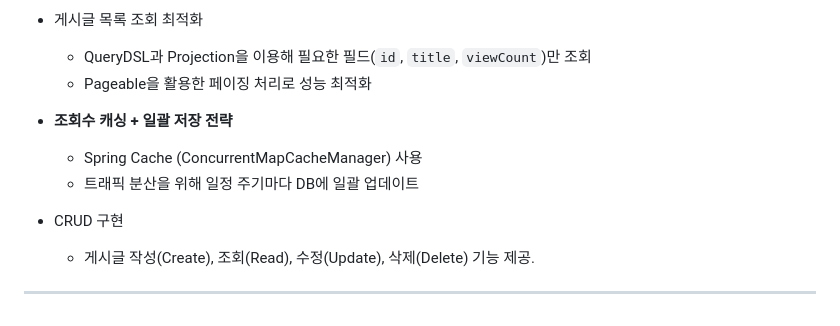
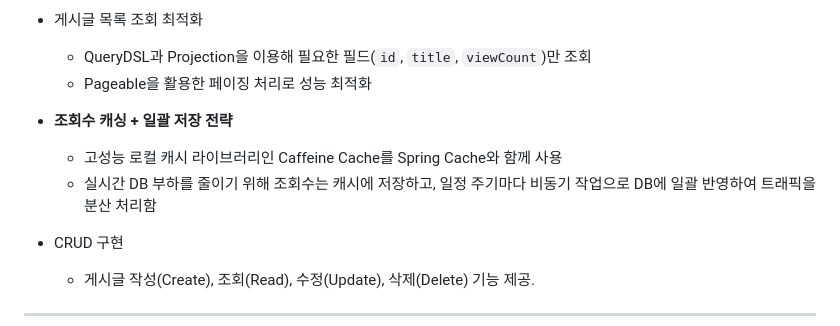
Before and after one commit to hr79/post-it, a Markdown page: README.md, the part around the change. Drawn GitHub-style.

Commit message:
README.md 업데이트

```diff
--- a/README.md
+++ b/README.md
@@ -71,8 +71,8 @@
 	- Pageable을 활용한 페이징 처리로 성능 최적화
 
 - **조회수 캐싱 + 일괄 저장 전략**
-  - Spring Cache (ConcurrentMapCacheManager) 사용
-  - 트래픽 분산을 위해 일정 주기마다 DB에 일괄 업데이트
+  - 고성능 로컬 캐시 라이브러리인 Caffeine Cache를 Spring Cache와 함께 사용
+  - 실시간 DB 부하를 줄이기 위해 조회수는 캐시에 저장하고, 일정 주기마다 비동기 작업으로 DB에 일괄 반영하여 트래픽을 분산 처리함
 
 - CRUD 구현
 	- 게시글 작성(Create), 조회(Read), 수정(Update), 삭제(Delete) 기능 제공.
```
